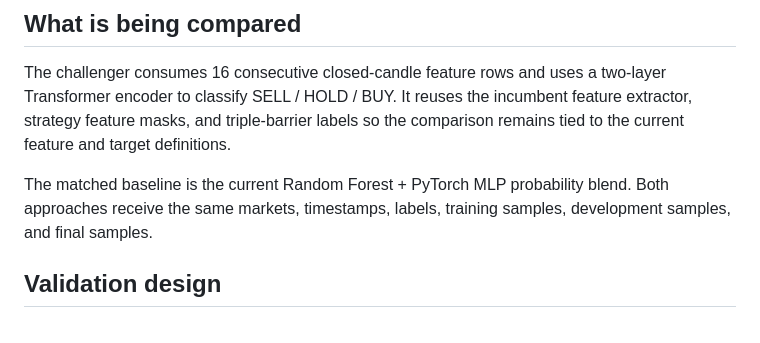
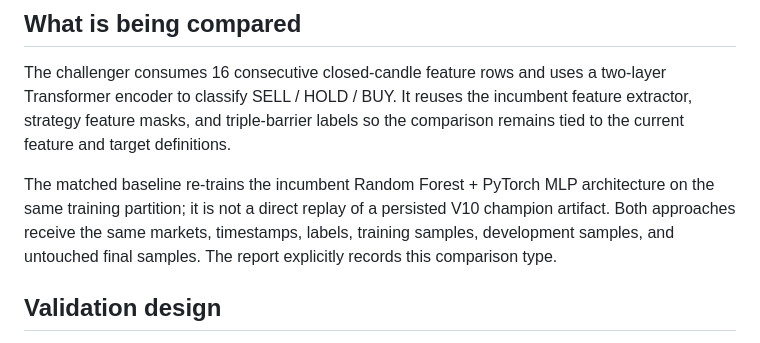
Before and after one commit to BOTKING-Automation/KINGBOT-FINETECH, a Markdown page: ml-signal-service/research/README.md, the part around the change. GitHub-like rendering.

Commit message:
Clarify V13 matched baseline scope

```diff
--- a/ml-signal-service/research/README.md
+++ b/ml-signal-service/research/README.md
@@ -16,7 +16,7 @@ This is a research challenger, not a production model. It does not change live i
 
 The challenger consumes 16 consecutive closed-candle feature rows and uses a two-layer Transformer encoder to classify SELL / HOLD / BUY. It reuses the incumbent feature extractor, strategy feature masks, and triple-barrier labels so the comparison remains tied to the current feature and target definitions.
 
-The matched baseline is the current Random Forest + PyTorch MLP probability blend. Both approaches receive the same markets, timestamps, labels, training samples, development samples, and final samples.
+The matched baseline re-trains the incumbent Random Forest + PyTorch MLP architecture on the same training partition; it is not a direct replay of a persisted V10 champion artifact. Both approaches receive the same markets, timestamps, labels, training samples, development samples, and untouched final samples. The report explicitly records this comparison type.
 
 ## Validation design
 
```
